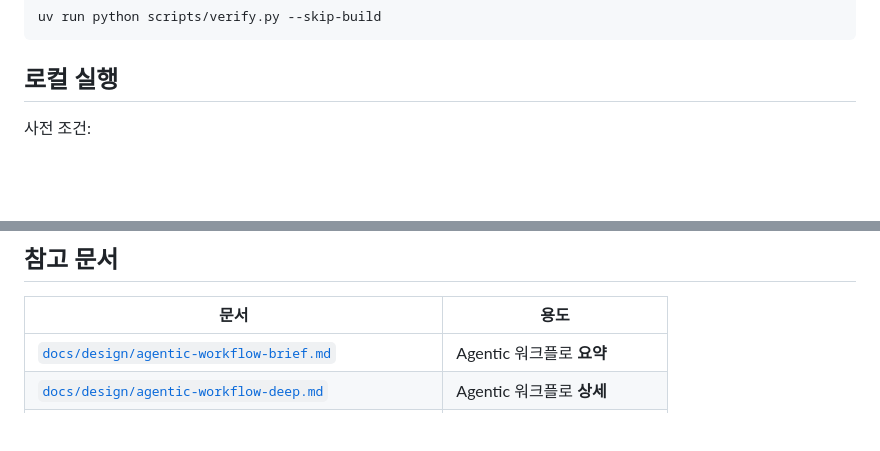
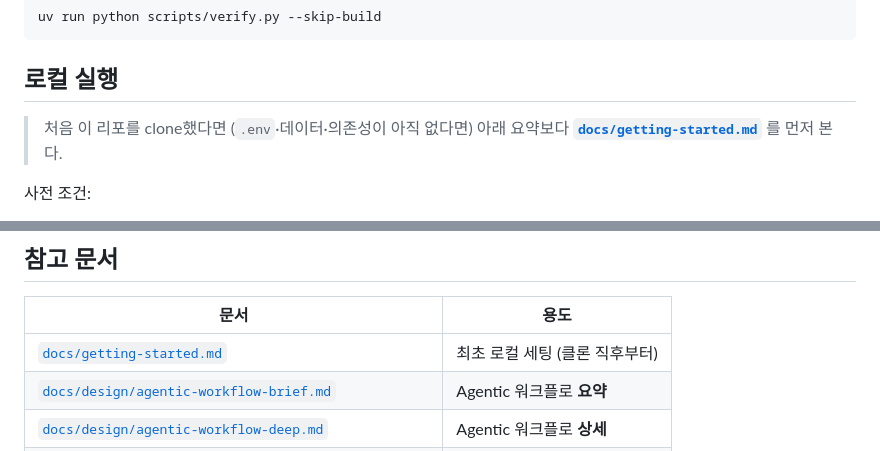
Before and after one commit to minsim-ai/minsim, a Markdown page: README.md, 2 parts joined by grey strips. Drawn GitHub-style; blank space fills up the shorter version.

```diff
--- a/README.md
+++ b/README.md
@@ -281,6 +281,9 @@ uv run python scripts/verify.py --skip-build
 
 ## 로컬 실행
 
+> 처음 이 리포를 clone했다면 (`.env`·데이터·의존성이 아직 없다면) 아래 요약보다
+> **[`docs/getting-started.md`](docs/getting-started.md)** 를 먼저 본다.
+
 사전 조건:
 
 1. 페르소나 parquet 존재 — 최소 `data/personas/kr/nemotron_personas.parquet` 또는 legacy `data/nemotron_korea_personas.parquet`
@@ -479,6 +482,7 @@ campus_policy, campus_priority, open_survey
 
 | 문서 | 용도 |
 | --- | --- |
+| [`docs/getting-started.md`](docs/getting-started.md) | 최초 로컬 세팅 (클론 직후부터) |
 | [`docs/design/agentic-workflow-brief.md`](docs/design/agentic-workflow-brief.md) | Agentic 워크플로 **요약** |
 | [`docs/design/agentic-workflow-deep.md`](docs/design/agentic-workflow-deep.md) | Agentic 워크플로 **상세** |
 | `docs/design/llm-gateway-orchestration.md` | LLM / agent 경계 |
```
Also changed, not shown: docs/getting-started.md (added, +153 -0 lines).
